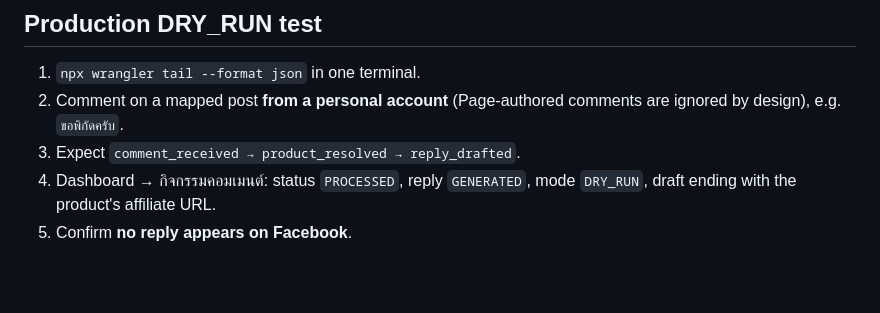
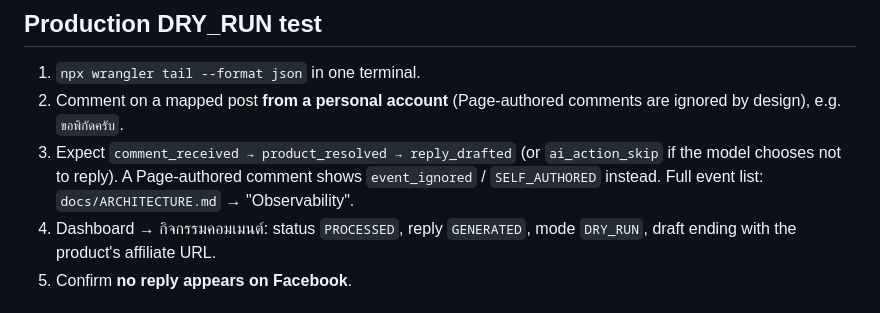
Before and after one commit to kmandev/TipsUseLife, a Markdown page: docs/OPERATIONS.md, the part around the change. Drawn GitHub-style; blank space fills up the shorter version.

```diff
--- a/docs/OPERATIONS.md
+++ b/docs/OPERATIONS.md
@@ -98,7 +98,10 @@ systemctl --user restart hermes-gateway.service
 1. `npx wrangler tail --format json` in one terminal.
 2. Comment on a mapped post **from a personal account** (Page-authored
    comments are ignored by design), e.g. `ขอพิกัดครับ`.
-3. Expect `comment_received → product_resolved → reply_drafted`.
+3. Expect `comment_received → product_resolved → reply_drafted` (or
+   `ai_action_skip` if the model chooses not to reply). A Page-authored
+   comment shows `event_ignored` / `SELF_AUTHORED` instead. Full event list:
+   `docs/ARCHITECTURE.md` → "Observability".
 4. Dashboard → กิจกรรมคอมเมนต์: status `PROCESSED`, reply `GENERATED`,
    mode `DRY_RUN`, draft ending with the product's affiliate URL.
 5. Confirm **no reply appears on Facebook**.
```
Also changed, not shown: docs/ARCHITECTURE.md (+41 -8 lines).
